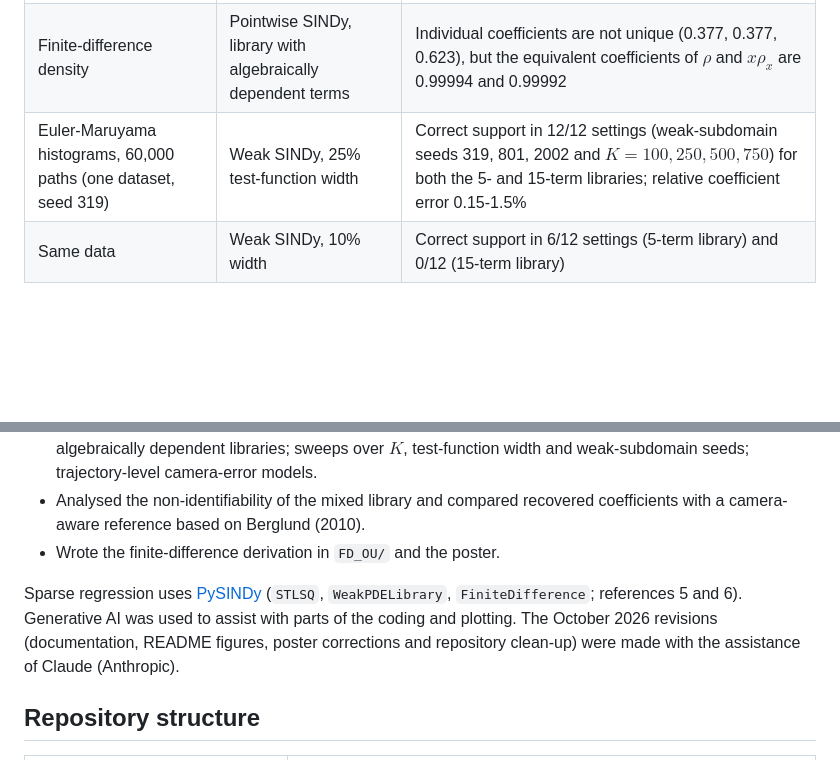
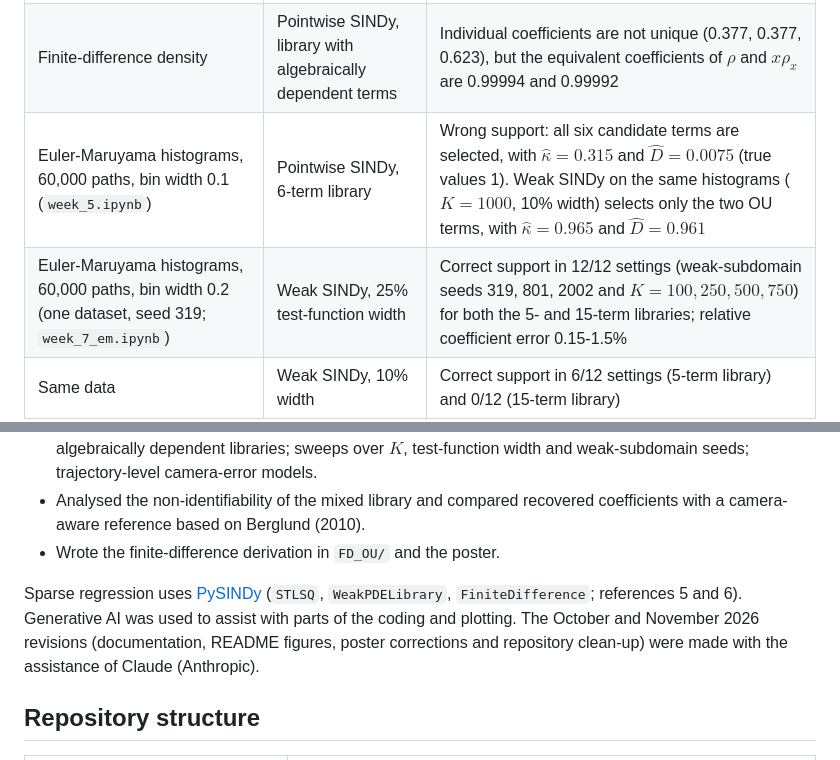
Before and after one commit to Nickkklos/URSS_2026, a Markdown page: README.md, 2 parts joined by grey strips. GitHub-like rendering; blank space fills up the shorter version.

Commit message:
README: add the pointwise SINDy result on Euler-Maruyama histograms
Key results now include the week 5 comparison on histogram data
(pointwise SINDy selects all six candidate terms; weak SINDy on the same
histograms selects the two OU terms) and give the bin width and notebook
for each Euler-Maruyama dataset. The AI-assistance note now covers the
November 2026 revision.

```diff
--- a/README.md
+++ b/README.md
@@ -76,7 +76,8 @@ Numbers are taken from the saved notebook outputs.
 | --- | --- | --- |
 | Finite-difference density | Pointwise SINDy, conservative library | $\hat\kappa=0.999918$, $\hat D=0.999975$ (true values 1) |
 | Finite-difference density | Pointwise SINDy, library with algebraically dependent terms | Individual coefficients are not unique (0.377, 0.377, 0.623), but the equivalent coefficients of $\rho$ and $x\rho_x$ are 0.99994 and 0.99992 |
-| Euler-Maruyama histograms, 60,000 paths (one dataset, seed 319) | Weak SINDy, 25% test-function width | Correct support in 12/12 settings (weak-subdomain seeds 319, 801, 2002 and $K=100,250,500,750$) for both the 5- and 15-term libraries; relative coefficient error 0.15-1.5% |
+| Euler-Maruyama histograms, 60,000 paths, bin width 0.1 (`week_5.ipynb`) | Pointwise SINDy, 6-term library | Wrong support: all six candidate terms are selected, with $\hat\kappa=0.315$ and $\hat D=0.0075$ (true values 1). Weak SINDy on the same histograms ($K=1000$, 10% width) selects only the two OU terms, with $\hat\kappa=0.965$ and $\hat D=0.961$ |
+| Euler-Maruyama histograms, 60,000 paths, bin width 0.2 (one dataset, seed 319; `week_7_em.ipynb`) | Weak SINDy, 25% test-function width | Correct support in 12/12 settings (weak-subdomain seeds 319, 801, 2002 and $K=100,250,500,750$) for both the 5- and 15-term libraries; relative coefficient error 0.15-1.5% |
 | Same data | Weak SINDy, 10% width | Correct support in 6/12 settings (5-term library) and 0/12 (15-term library) |
 | Same data | Weak SINDy, 15-term library, 75% width | Median relative weak residual $5.4\times10^{-4}$, about 100 times smaller than at 25%, yet correct support in 0/12 settings: a small residual does not certify the PDE |
 | Camera errors (clean, motion blur, localisation noise, both) | Weak SINDy, $K=500$, 25% width, both libraries | Correct support in all four conditions; identified $D$ = 1.017, 1.003, 1.039, 1.025 against camera-aware references 1.000, 0.987, 1.020, 1.007 |
@@ -111,7 +112,7 @@ These results demonstrate robustness within the tested regime; they are not yet
 - Analysed the non-identifiability of the mixed library and compared recovered coefficients with a camera-aware reference based on Berglund (2010).
 - Wrote the finite-difference derivation in `FD_OU/` and the poster.
 
-Sparse regression uses [PySINDy](https://github.com/dynamicslab/pysindy) (`STLSQ`, `WeakPDELibrary`, `FiniteDifference`; references 5 and 6). Generative AI was used to assist with parts of the coding and plotting. The October 2026 revisions (documentation, README figures, poster corrections and repository clean-up) were made with the assistance of Claude (Anthropic).
+Sparse regression uses [PySINDy](https://github.com/dynamicslab/pysindy) (`STLSQ`, `WeakPDELibrary`, `FiniteDifference`; references 5 and 6). Generative AI was used to assist with parts of the coding and plotting. The October and November 2026 revisions (documentation, README figures, poster corrections and repository clean-up) were made with the assistance of Claude (Anthropic).
 
 ## Repository structure
 
```
